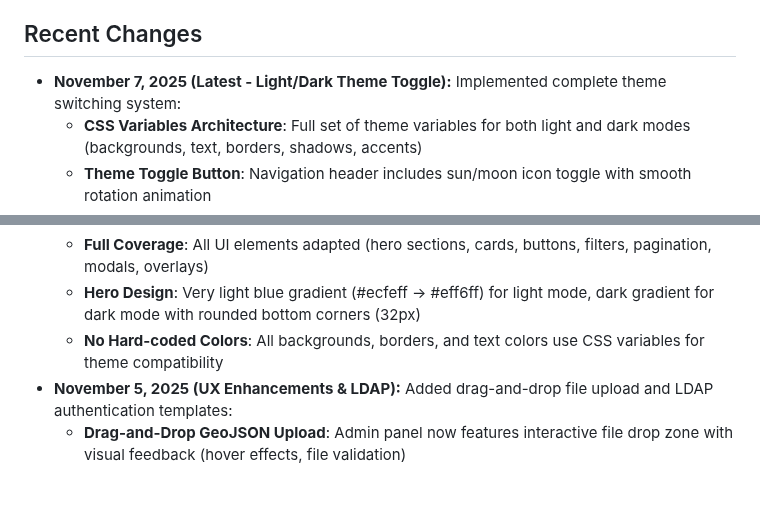
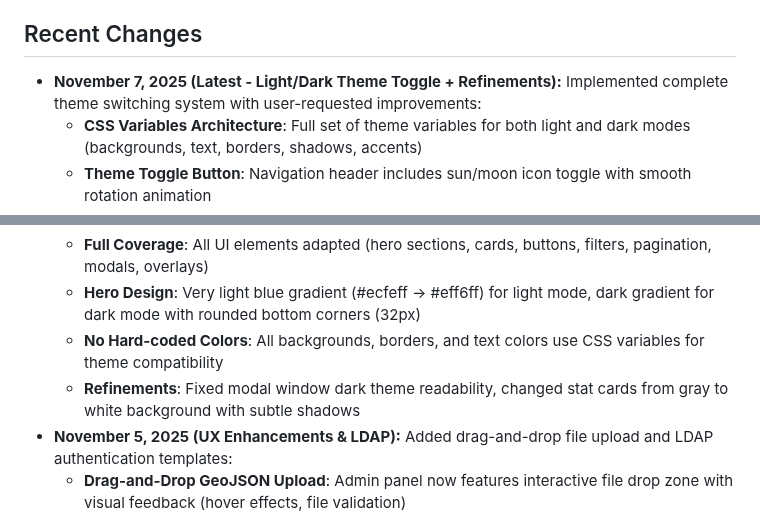
Before and after one commit to Terrmlt/Inside-site-f, a Markdown page: replit.md, 2 parts joined by grey strips. Drawn GitHub-style; blank space fills up the shorter version.

Commit message:
Improve theme readability and update card backgrounds
Refine dark theme modal readability and change stat card backgrounds from gray to white with subtle shadows.

Replit-Commit-Author: Agent
Replit-Commit-Session-Id: b4661f42-3f27-40ce-bc7f-8610cee4c41c
Replit-Commit-Checkpoint-Type: full_checkpoint
Replit-Commit-Event-Id: 60a27f19-bf8a-474c-b7c5-8095bf955f9c
Replit-Commit-Screenshot-Url: https://storage.googleapis.com/screenshot-production-us-central1/a50e56e3-31d6-4128-b84c-3fb1a86563dc/b4661f42-3f27-40ce-bc7f-8610cee4c41c/ySgtjEI

```diff
--- a/replit.md
+++ b/replit.md
@@ -4,7 +4,7 @@
 This project is a Django-based web application designed to manage a database of subsurface use licenses. It features an interactive Yandex.Map for visualizing licenses, detailed license information through modal windows, and document upload/download functionality. The application aims to provide a comprehensive tool for tracking and managing mineral extraction licenses, offering filtering, search capabilities, and GeoJSON map integration. It is built with a focus on ease of use for administrators and clear visualization for all users, with an eye towards future integration with external databases and LDAP authentication for enterprise environments.
 
 ## Recent Changes
-- **November 7, 2025 (Latest - Light/Dark Theme Toggle):** Implemented complete theme switching system:
+- **November 7, 2025 (Latest - Light/Dark Theme Toggle + Refinements):** Implemented complete theme switching system with user-requested improvements:
   - **CSS Variables Architecture**: Full set of theme variables for both light and dark modes (backgrounds, text, borders, shadows, accents)
   - **Theme Toggle Button**: Navigation header includes sun/moon icon toggle with smooth rotation animation
   - **LocalStorage Persistence**: User theme preference saved and restored across sessions
@@ -13,6 +13,7 @@ This project is a Django-based web application designed to manage a database of
   - **Full Coverage**: All UI elements adapted (hero sections, cards, buttons, filters, pagination, modals, overlays)
   - **Hero Design**: Very light blue gradient (#ecfeff → #eff6ff) for light mode, dark gradient for dark mode with rounded bottom corners (32px)
   - **No Hard-coded Colors**: All backgrounds, borders, and text colors use CSS variables for theme compatibility
+  - **Refinements**: Fixed modal window dark theme readability, changed stat cards from gray to white background with subtle shadows
 - **November 5, 2025 (UX Enhancements & LDAP):** Added drag-and-drop file upload and LDAP authentication templates:
   - **Drag-and-Drop GeoJSON Upload**: Admin panel now features interactive file drop zone with visual feedback (hover effects, file validation)
   - **Dual Upload Methods**: Both drag-and-drop and traditional file picker work simultaneously
```
